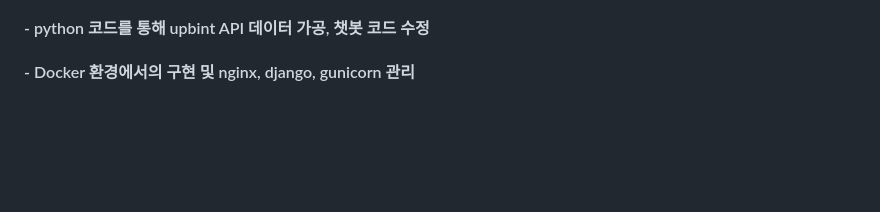
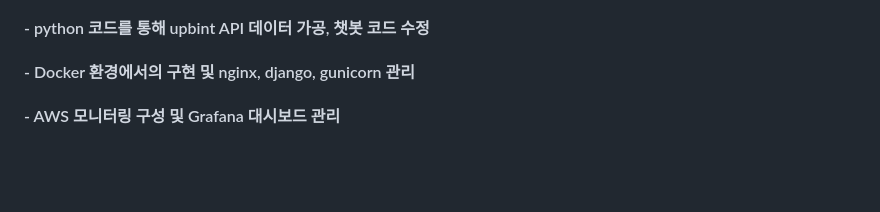
Before and after one commit to hidonghee/BTC_edu_final, a Markdown page: README.md, the part around the change. Drawn GitHub-style; blank space fills up the shorter version.

```diff
--- a/README.md
+++ b/README.md
@@ -57,6 +57,7 @@ python을 통한 슬랙 챗봇을 개발하여, 프로젝트시 관련 자료를
 #### - Upbit API를 이용해 canvasJS로 chart 그래프 구현, WebSocket을 이용하여 실시간 코인 변동 가격 파싱 및 이벤트처리
 #### - python 코드를 통해 upbint API 데이터 가공, 챗봇 코드 수정
 #### - Docker 환경에서의 구현 및 nginx, django, gunicorn 관리
+#### - AWS 모니터링 구성 및 Grafana 대시보드 관리
 
 <br/><br/>
 
```
